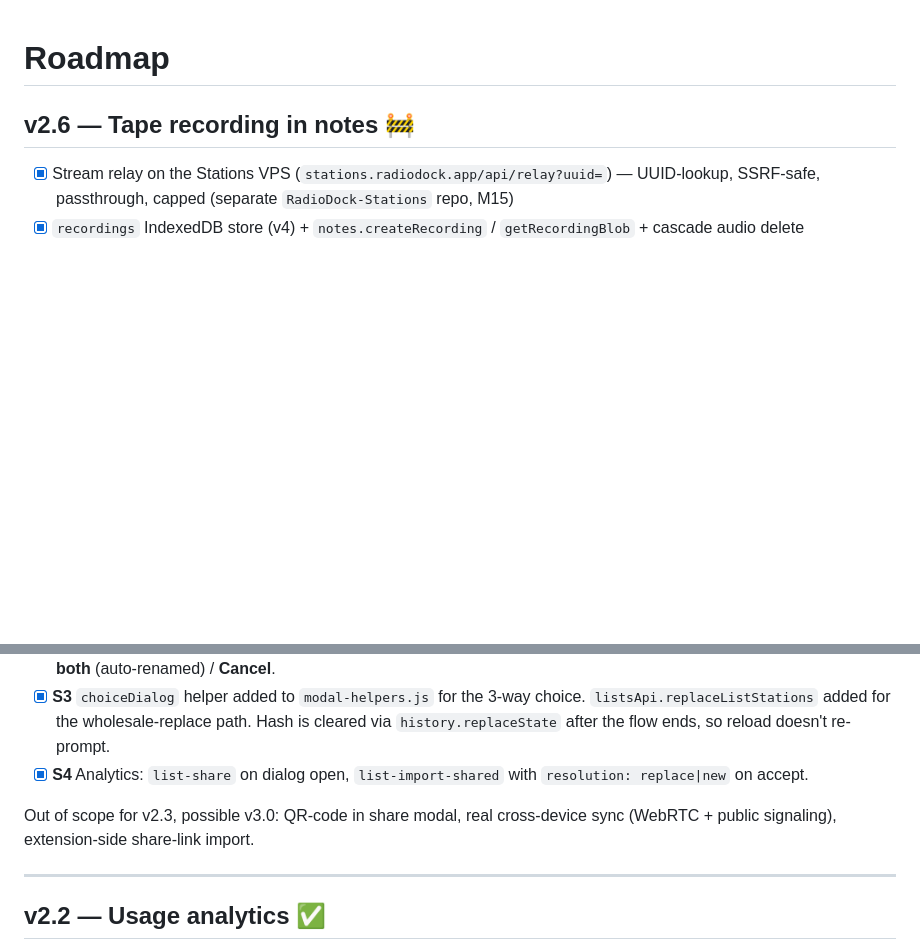
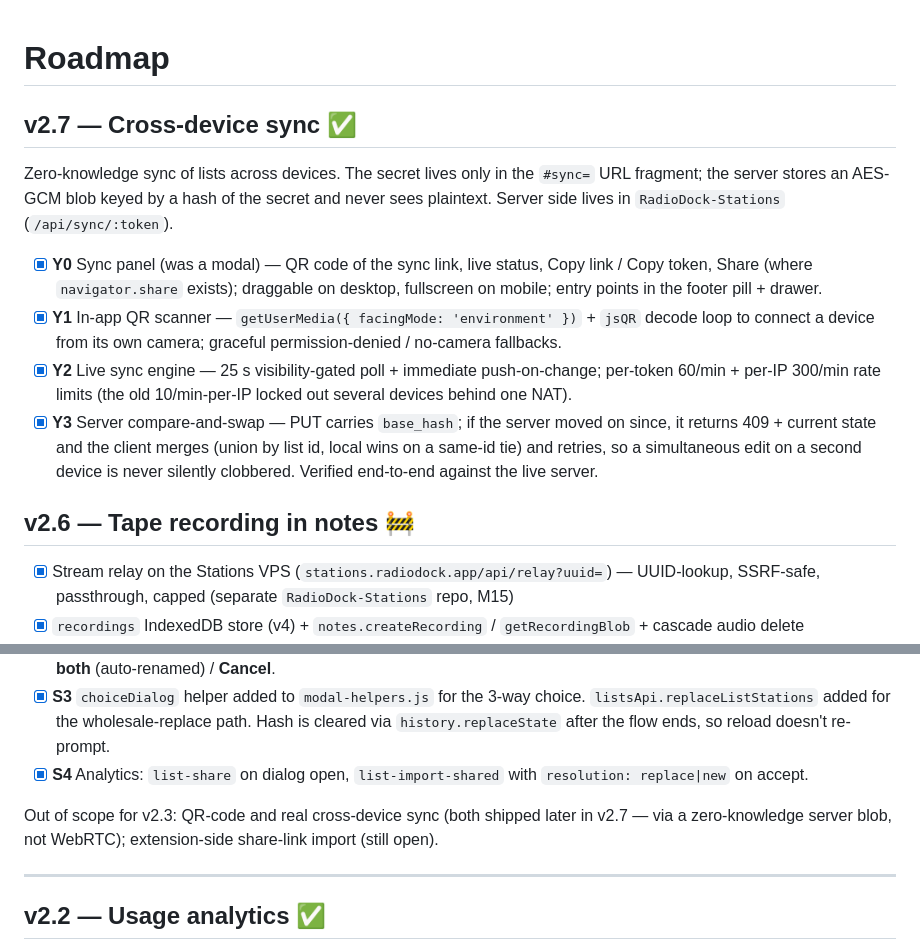
Before and after one commit to bitm4ncer/radiodock.app, a Markdown page: ROADMAP.md, 2 parts joined by grey strips. Rendered like a GitHub page; blank space fills up the shorter version.

Commit message:
docs: record shipped v2.7 cross-device sync (QR panel, in-app scanner, CAS)
Co-Authored-By: Claude Opus 4.8 <noreply@anthropic.com>

```diff
--- a/ROADMAP.md
+++ b/ROADMAP.md
@@ -1,4 +1,16 @@
 # Roadmap
+
+## v2.7 — Cross-device sync ✅
+
+Zero-knowledge sync of lists across devices. The secret lives only in the
+`#sync=` URL fragment; the server stores an AES-GCM blob keyed by a hash of the
+secret and never sees plaintext. Server side lives in `RadioDock-Stations`
+(`/api/sync/:token`).
+
+- [x] **Y0** Sync panel (was a modal) — QR code of the sync link, live status, Copy link / Copy token, Share (where `navigator.share` exists); draggable on desktop, fullscreen on mobile; entry points in the footer pill + drawer.
+- [x] **Y1** In-app QR scanner — `getUserMedia({ facingMode: 'environment' })` + `jsQR` decode loop to connect a device from its own camera; graceful permission-denied / no-camera fallbacks.
+- [x] **Y2** Live sync engine — 25 s visibility-gated poll + immediate push-on-change; per-token 60/min + per-IP 300/min rate limits (the old 10/min-per-IP locked out several devices behind one NAT).
+- [x] **Y3** Server compare-and-swap — PUT carries `base_hash`; if the server moved on since, it returns 409 + current state and the client merges (union by list id, local wins on a same-id tie) and retries, so a simultaneous edit on a second device is never silently clobbered. Verified end-to-end against the live server.
 
 ## v2.6 — Tape recording in notes 🚧
 
@@ -63,7 +75,7 @@ Out of scope for v2.4, possible v3.0:
 - [x] **S3** `choiceDialog` helper added to `modal-helpers.js` for the 3-way choice. `listsApi.replaceListStations` added for the wholesale-replace path. Hash is cleared via `history.replaceState` after the flow ends, so reload doesn't re-prompt.
 - [x] **S4** Analytics: `list-share` on dialog open, `list-import-shared` with `resolution: replace|new` on accept.
 
-Out of scope for v2.3, possible v3.0: QR-code in share modal, real cross-device sync (WebRTC + public signaling), extension-side share-link import.
+Out of scope for v2.3: QR-code and real cross-device sync (both shipped later in v2.7 — via a zero-knowledge server blob, not WebRTC); extension-side share-link import (still open).
 
 ---
 
```
